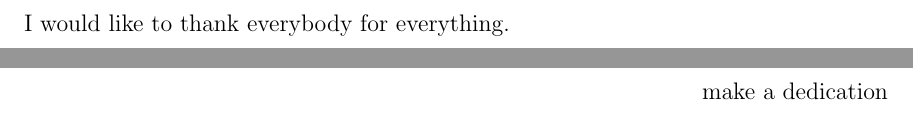
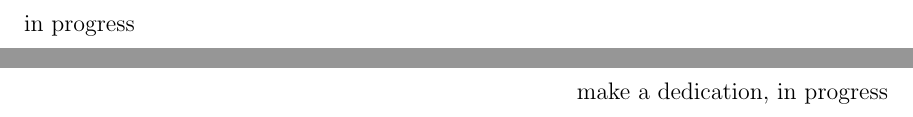
Before and after one commit to hardenbr/thesis, a LaTeX thesis (thesis.tex, which reads tex/acknowledgements.tex): two parts of pages 4 and 5 of 120, joined at a grey line, cut at the place of the change. Compiled offline with pdfLaTeX; a LaTeX package or settings file that is missing is left out.

Commit message:
filler text

```diff
--- a/tex/acknowledgements.tex
+++ b/tex/acknowledgements.tex
@@ -1 +1 @@
-I would like to thank everybody for everything.
+in progress
--- a/thesis.tex
+++ b/thesis.tex
@@ -199,7 +199,7 @@ with the CMS Detector}
 
 %\dedication{To Dad,\\for practicing spelling words with me\\and driving me 770 miles to and from the GC,
 %\\among other things.}
-\dedication{make a dedication}
+\dedication{make a dedication, in progress}
 
 \fi  % disable frontmatter
 
```
